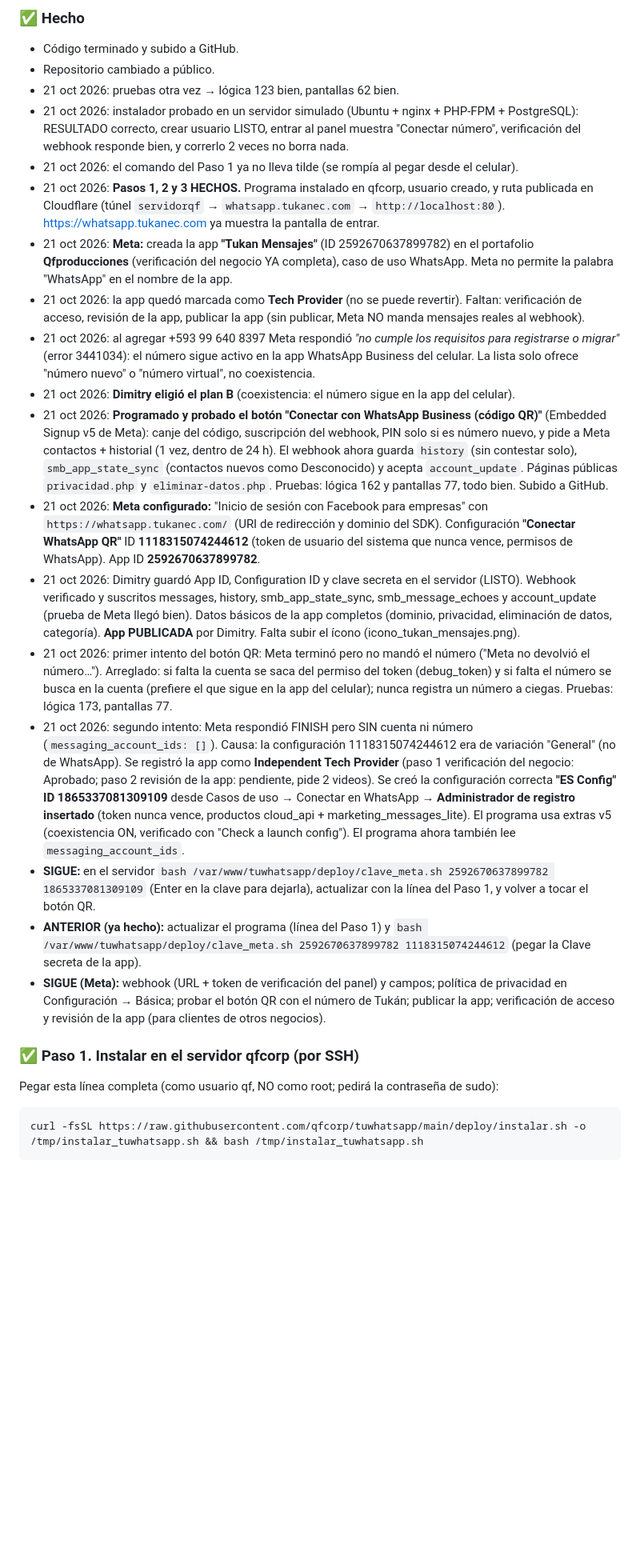
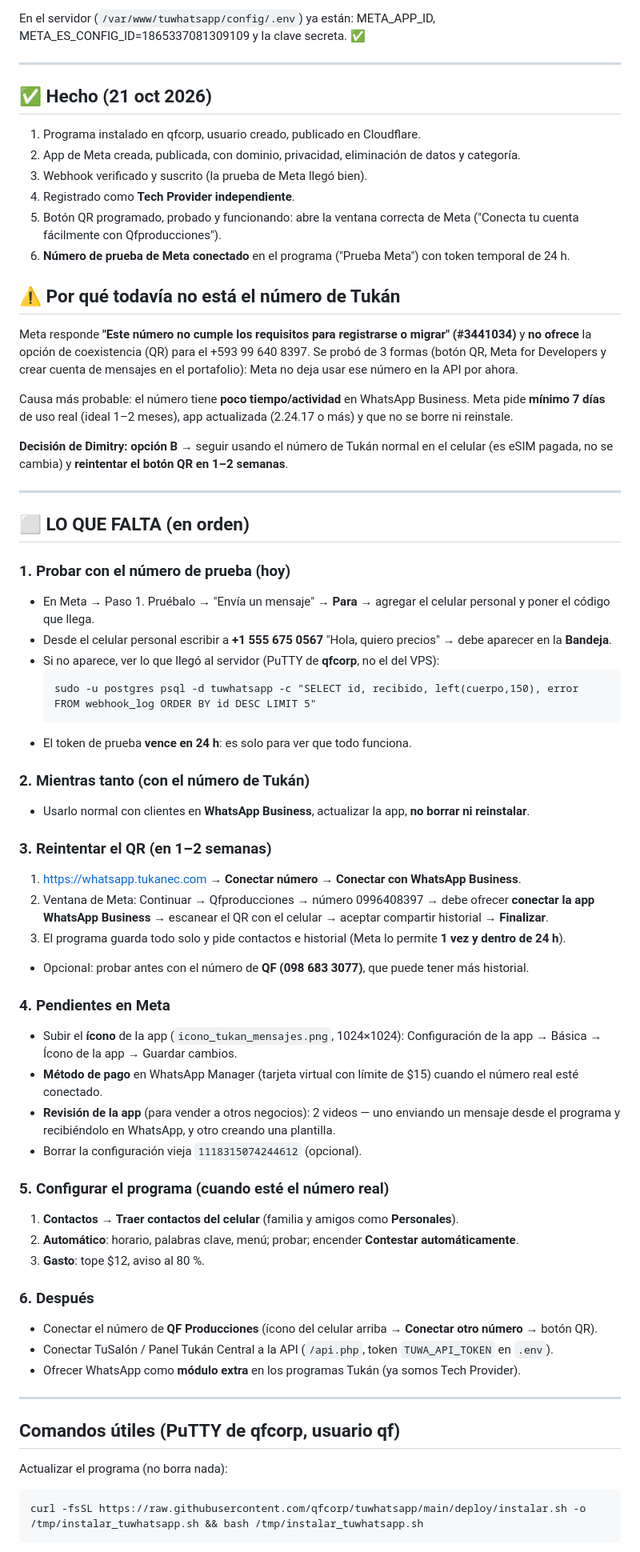
Before and after one commit to qfcorp/tuwhatsapp, a Markdown page: NOTAS.md, the part around one of its changes. Shown at 80% size. GitHub-like rendering; blank space fills up the shorter version.

````diff
--- a/NOTAS.md
+++ b/NOTAS.md
@@ -41,26 +49,65 @@ Recibir mensajes y enviar desde la app del celular es **gratis**. Con $12: unas
 
-### ✅ Hecho
-- Código terminado y subido a GitHub.
-- Repositorio cambiado a público.
-- 21 oct 2026: pruebas otra vez → lógica 123 bien, pantallas 62 bien.
-- 21 oct 2026: instalador probado en un servidor simulado (Ubuntu + nginx + PHP-FPM + PostgreSQL): RESULTADO correcto, crear usuario LISTO, entrar al panel muestra "Conectar número", verificación del webhook responde bien, y correrlo 2 veces no borra nada.
-- 21 oct 2026: el comando del Paso 1 ya no lleva tilde (se rompía al pegar desde el celular).
-- 21 oct 2026: **Pasos 1, 2 y 3 HECHOS.** Programa instalado en qfcorp, usuario creado, y ruta publicada en Cloudflare (túnel `servidorqf` → `whatsapp.tukanec.com` → `http://localhost:80`). https://whatsapp.tukanec.com ya muestra la pantalla de entrar.
-- 21 oct 2026: **Meta:** creada la app **"Tukan Mensajes"** (ID 2592670637899782) en el portafolio **Qfproducciones** (verificación del negocio YA completa), caso de uso WhatsApp. Meta no permite la palabra "WhatsApp" en el nombre de la app.
-- 21 oct 2026: la app quedó marcada como **Tech Provider** (no se puede revertir). Faltan: verificación de acceso, revisión de la app, publicar la app (sin publicar, Meta NO manda mensajes reales al webhook).
-- 21 oct 2026: al agregar +593 99 640 8397 Meta respondió *"no cumple los requisitos para registrarse o migrar"* (error 3441034): el número sigue activo en la app WhatsApp Business del celular. La lista solo ofrece "número nuevo" o "número virtual", no coexistencia.
-- 21 oct 2026: **Dimitry eligió el plan B** (coexistencia: el número sigue en la app del celular).
-- 21 oct 2026: **Programado y probado el botón "Conectar con WhatsApp Business (código QR)"** (Embedded Signup v5 de Meta): canje del código, suscripción del webhook, PIN solo si es número nuevo, y pide a Meta contactos + historial (1 vez, dentro de 24 h). El webhook ahora guarda `history` (sin contestar solo), `smb_app_state_sync` (contactos nuevos como Desconocido) y acepta `account_update`. Páginas públicas `privacidad.php` y `eliminar-datos.php`. Pruebas: lógica 162 y pantallas 77, todo bien. Subido a GitHub.
-- 21 oct 2026: **Meta configurado:** "Inicio de sesión con Facebook para empresas" con `https://whatsapp.tukanec.com/` (URI de redirección y dominio del SDK). Configuración **"Conectar WhatsApp QR"** ID **1118315074244612** (token de usuario del sistema que nunca vence, permisos de WhatsApp). App ID **2592670637899782**.
-- 21 oct 2026: Dimitry guardó App ID, Configuration ID y clave secreta en el servidor (LISTO). Webhook verificado y suscritos messages, history, smb_app_state_sync, smb_message_echoes y account_update (prueba de Meta llegó bien). Datos básicos de la app completos (dominio, privacidad, eliminación de datos, categoría). **App PUBLICADA** por Dimitry. Falta subir el ícono (icono_tukan_mensajes.png).
-- 21 oct 2026: primer intento del botón QR: Meta terminó pero no mandó el número ("Meta no devolvió el número…"). Arreglado: si falta la cuenta se saca del permiso del token (debug_token) y si falta el número se busca en la cuenta (prefiere el que sigue en la app del celular); nunca registra un número a ciegas. Pruebas: lógica 173, pantallas 77.
-- 21 oct 2026: segundo intento: Meta respondió FINISH pero SIN cuenta ni número (`messaging_account_ids: []`). Causa: la configuración 1118315074244612 era de variación "General" (no de WhatsApp). Se registró la app como **Independent Tech Provider** (paso 1 verificación del negocio: Aprobado; paso 2 revisión de la app: pendiente, pide 2 videos). Se creó la configuración correcta **"ES Config" ID 1865337081309109** desde Casos de uso → Conectar en WhatsApp → **Administrador de registro insertado** (token nunca vence, productos cloud_api + marketing_messages_lite). El programa usa extras v5 (coexistencia ON, verificado con "Check a launch config"). El programa ahora también lee `messaging_account_ids`.
-- **SIGUE:** en el servidor `bash /var/www/tuwhatsapp/deploy/clave_meta.sh 2592670637899782 1865337081309109` (Enter en la clave para dejarla), actualizar con la línea del Paso 1, y volver a tocar el botón QR.
-- **ANTERIOR (ya hecho):** actualizar el programa (línea del Paso 1) y `bash /var/www/tuwhatsapp/deploy/clave_meta.sh 2592670637899782 1118315074244612` (pegar la Clave secreta de la app).
-- **SIGUE (Meta):** webhook (URL + token de verificación del panel) y campos; política de privacidad en Configuración → Básica; probar el botón QR con el número de Tukán; publicar la app; verificación de acceso y revisión de la app (para clientes de otros negocios).
+En el servidor (`/var/www/tuwhatsapp/config/.env`) ya están: META_APP_ID, META_ES_CONFIG_ID=1865337081309109 y la clave secreta. ✅
 
-### ✅ Paso 1. Instalar en el servidor qfcorp (por SSH)
-Pegar esta línea completa (como usuario qf, NO como root; pedirá la contraseña de sudo):
+---
+
+## ✅ Hecho (21 oct 2026)
+1. Programa instalado en qfcorp, usuario creado, publicado en Cloudflare.
+2. App de Meta creada, publicada, con dominio, privacidad, eliminación de datos y categoría.
+3. Webhook verificado y suscrito (la prueba de Meta llegó bien).
+4. Registrado como **Tech Provider independiente**.
+5. Botón QR programado, probado y funcionando: abre la ventana correcta de Meta ("Conecta tu cuenta fácilmente con Qfproducciones").
+6. **Número de prueba de Meta conectado** en el programa ("Prueba Meta") con token temporal de 24 h.
+
+## ⚠️ Por qué todavía no está el número de Tukán
+Meta responde **"Este número no cumple los requisitos para registrarse o migrar" (#3441034)** y **no ofrece** la opción de coexistencia (QR) para el +593 99 640 8397. Se probó de 3 formas (botón QR, Meta for Developers y crear cuenta de mensajes en el portafolio): Meta no deja usar ese número en la API por ahora.
+
+Causa más probable: el número tiene **poco tiempo/actividad** en WhatsApp Business. Meta pide **mínimo 7 días** de uso real (ideal 1–2 meses), app actualizada (2.24.17 o más) y que no se borre ni reinstale.
+
+**Decisión de Dimitry: opción B** → seguir usando el número de Tukán normal en el celular (es eSIM pagada, no se cambia) y **reintentar el botón QR en 1–2 semanas**.
+
+---
+
+## ⬜ LO QUE FALTA (en orden)
+
+### 1. Probar con el número de prueba (hoy)
+- En Meta → Paso 1. Pruébalo → "Envía un mensaje" → **Para** → agregar el celular personal y poner el código que llega.
+- Desde el celular personal escribir a **+1 555 675 0567** "Hola, quiero precios" → debe aparecer en la **Bandeja**.
+- Si no aparece, ver lo que llegó al servidor (PuTTY de **qfcorp**, no el del VPS):
+  ```
+  sudo -u postgres psql -d tuwhatsapp -c "SELECT id, recibido, left(cuerpo,150), error FROM webhook_log ORDER BY id DESC LIMIT 5"
+  ```
+- El token de prueba **vence en 24 h**: es solo para ver que todo funciona.
+
+### 2. Mientras tanto (con el número de Tukán)
+- Usarlo normal con clientes en **WhatsApp Business**, actualizar la app, **no borrar ni reinstalar**.
+
+### 3. Reintentar el QR (en 1–2 semanas)
+1. https://whatsapp.tukanec.com → **Conectar número** → **Conectar con WhatsApp Business**.
+2. Ventana de Meta: Continuar → Qfproducciones → número 0996408397 → debe ofrecer **conectar la app WhatsApp Business** → escanear el QR con el celular → aceptar compartir historial → **Finalizar**.
+3. El programa guarda todo solo y pide contactos e historial (Meta lo permite **1 vez y dentro de 24 h**).
+- Opcional: probar antes con el número de **QF (098 683 3077)**, que puede tener más historial.
+
+### 4. Pendientes en Meta
+- Subir el **ícono** de la app (`icono_tukan_mensajes.png`, 1024×1024): Configuración de la app → Básica → Ícono de la app → Guardar cambios.
+- **Método de pago** en WhatsApp Manager (tarjeta virtual con límite de $15) cuando el número real esté conectado.
+- **Revisión de la app** (para vender a otros negocios): 2 videos — uno enviando un mensaje desde el programa y recibiéndolo en WhatsApp, y otro creando una plantilla.
+- Borrar la configuración vieja `1118315074244612` (opcional).
+
+### 5. Configurar el programa (cuando esté el número real)
+1. **Contactos → Traer contactos del celular** (familia y amigos como **Personales**).
+2. **Automático**: horario, palabras clave, menú; probar; encender **Contestar automáticamente**.
+3. **Gasto**: tope $12, aviso al 80 %.
+
+### 6. Después
+- Conectar el número de **QF Producciones** (ícono del celular arriba → **Conectar otro número** → botón QR).
+- Conectar TuSalón / Panel Tukán Central a la API (`/api.php`, token `TUWA_API_TOKEN` en `.env`).
+- Ofrecer WhatsApp como **módulo extra** en los programas Tukán (ya somos Tech Provider).
+
+---
+
+## Comandos útiles (PuTTY de **qfcorp**, usuario qf)
+Actualizar el programa (no borra nada):
 ```
 curl -fsSL https://raw.githubusercontent.com/qfcorp/tuwhatsapp/main/deploy/instalar.sh -o /tmp/instalar_tuwhatsapp.sh && bash /tmp/instalar_tuwhatsapp.sh
 ```
````
Also changed, not shown: other parts of NOTAS.md (+38 -64 lines).
